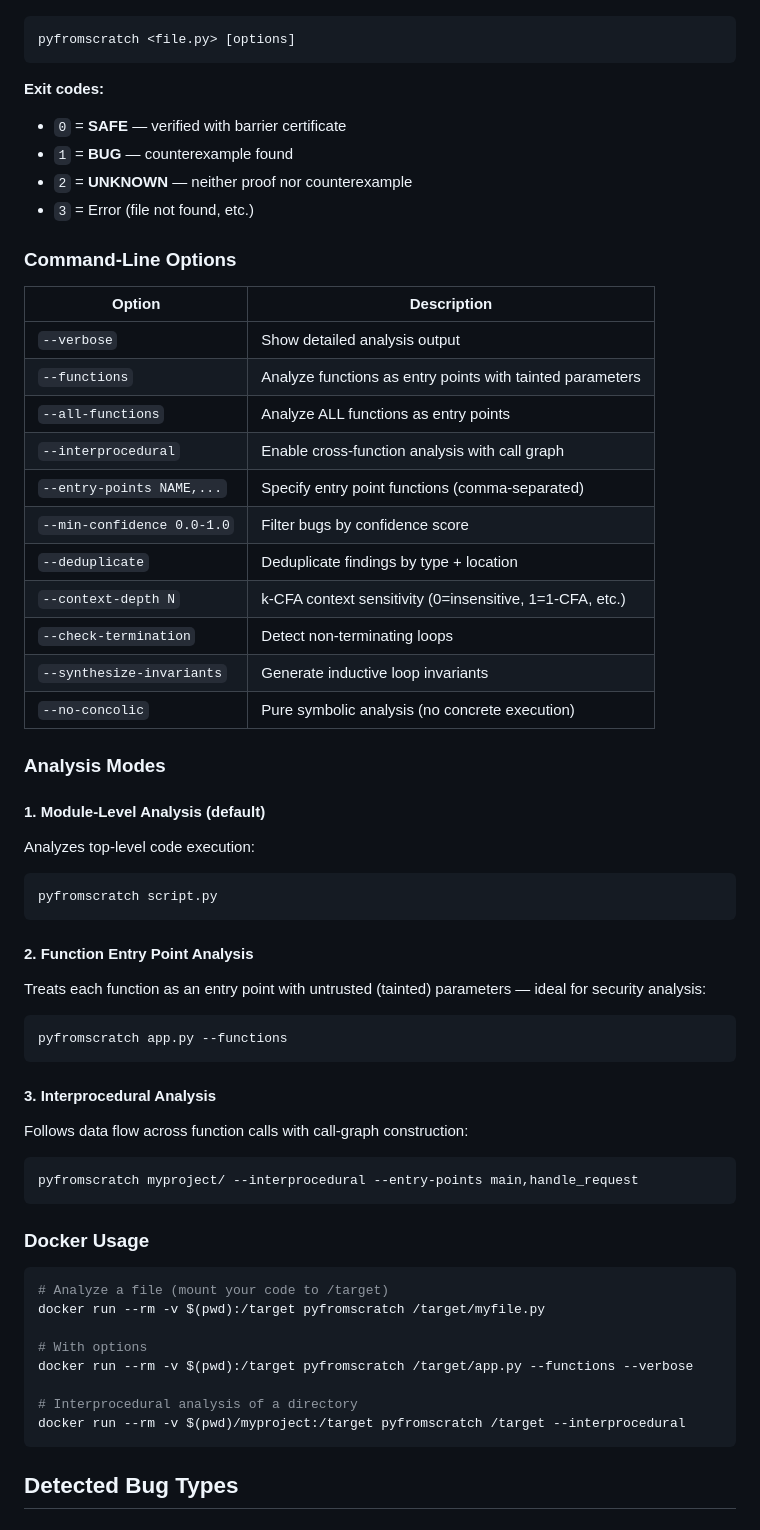
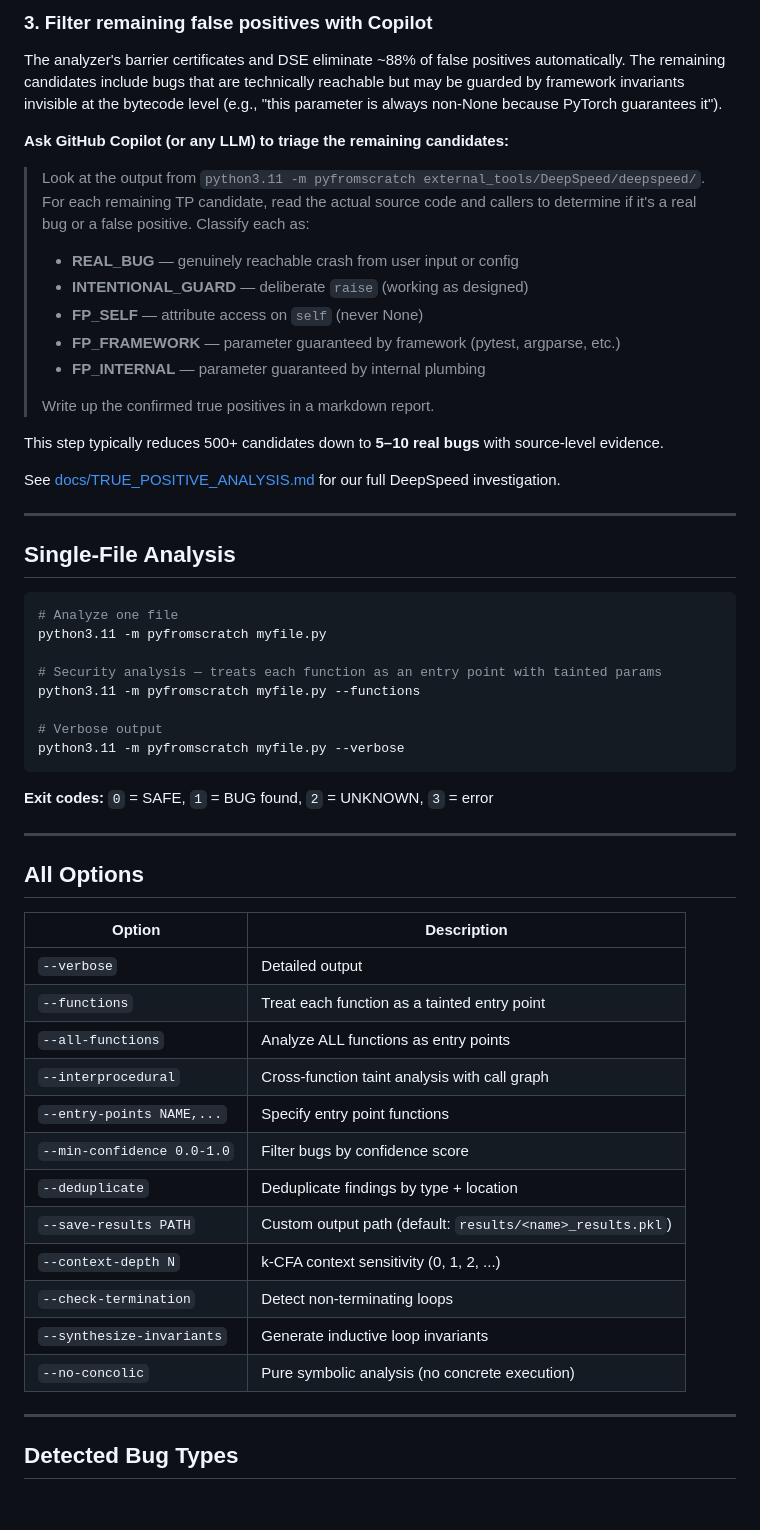
Before and after one commit to thehalleyyoung/a3-python, a Markdown page: README.md, the part around one of its changes. GitHub-like rendering.

````diff
--- a/README.md
+++ b/README.md
@@ -37,62 +93,60 @@ pyfromscratch myproject/ --interprocedural
+### 3. Filter remaining false positives with Copilot
+
+The analyzer's barrier certificates and DSE eliminate ~88% of false positives automatically. The remaining candidates include bugs that are technically reachable but may be guarded by framework invariants invisible at the bytecode level (e.g., "this parameter is always non-None because PyTorch guarantees it").
+
+**Ask GitHub Copilot (or any LLM) to triage the remaining candidates:**
+
+> Look at the output from `python3.11 -m pyfromscratch external_tools/DeepSpeed/deepspeed/`. For each remaining TP candidate, read the actual source code and callers to determine if it's a real bug or a false positive. Classify each as:
+>
+> - **REAL_BUG** — genuinely reachable crash from user input or config
+> - **INTENTIONAL_GUARD** — deliberate `raise` (working as designed)
+> - **FP_SELF** — attribute access on `self` (never None)
+> - **FP_FRAMEWORK** — parameter guaranteed by framework (pytest, argparse, etc.)
+> - **FP_INTERNAL** — parameter guaranteed by internal plumbing
+>
+> Write up the confirmed true positives in a markdown report.
+
+This step typically reduces 500+ candidates down to **5–10 real bugs** with source-level evidence.
+
+See [docs/TRUE_POSITIVE_ANALYSIS.md](docs/TRUE_POSITIVE_ANALYSIS.md) for our full DeepSpeed investigation.
+
+---
+
+## Single-File Analysis
 
 ```bash
-pyfromscratch <file.py> [options]
+# Analyze one file
+python3.11 -m pyfromscratch myfile.py
+
+# Security analysis — treats each function as an entry point with tainted params
+python3.11 -m pyfromscratch myfile.py --functions
+
+# Verbose output
+python3.11 -m pyfromscratch myfile.py --verbose
 ```
 
-**Exit codes:**
-- `0` = **SAFE** — verified with barrier certificate
-- `1` = **BUG** — counterexample found
-- `2` = **UNKNOWN** — neither proof nor counterexample
-- `3` = Error (file not found, etc.)
+**Exit codes:** `0` = SAFE, `1` = BUG found, `2` = UNKNOWN, `3` = error
 
-### Command-Line Options
+---
+
+## All Options
 
 | Option | Description |
 |--------|-------------|
-| `--verbose` | Show detailed analysis output |
-| `--functions` | Analyze functions as entry points with tainted parameters |
+| `--verbose` | Detailed output |
+| `--functions` | Treat each function as a tainted entry point |
 | `--all-functions` | Analyze ALL functions as entry points |
-| `--interprocedural` | Enable cross-function analysis with call graph |
-| `--entry-points NAME,...` | Specify entry point functions (comma-separated) |
+| `--interprocedural` | Cross-function taint analysis with call graph |
+| `--entry-points NAME,...` | Specify entry point functions |
 | `--min-confidence 0.0-1.0` | Filter bugs by confidence score |
 | `--deduplicate` | Deduplicate findings by type + location |
-| `--context-depth N` | k-CFA context sensitivity (0=insensitive, 1=1-CFA, etc.) |
+| `--save-results PATH` | Custom output path (default: `results/<name>_results.pkl`) |
+| `--context-depth N` | k-CFA context sensitivity (0, 1, 2, ...) |
 | `--check-termination` | Detect non-terminating loops |
 | `--synthesize-invariants` | Generate inductive loop invariants |
 | `--no-concolic` | Pure symbolic analysis (no concrete execution) |
 
-### Analysis Modes
-
-#### 1. Module-Level Analysis (default)
-Analyzes top-level code execution:
-```bash
-pyfromscratch script.py
-```
-
-#### 2. Function Entry Point Analysis
-Treats each function as an entry point with untrusted (tainted) parameters — ideal for security analysis:
-```bash
-pyfromscratch app.py --functions
-```
-
-#### 3. Interprocedural Analysis
-Follows data flow across function calls with call-graph construction:
-```bash
-pyfromscratch myproject/ --interprocedural --entry-points main,handle_request
-```
-
-### Docker Usage
-
-```bash
-# Analyze a file (mount your code to /target)
-docker run --rm -v $(pwd):/target pyfromscratch /target/myfile.py
-
-# With options
-docker run --rm -v $(pwd):/target pyfromscratch /target/app.py --functions --verbose
-
-# Interprocedural analysis of a directory
-docker run --rm -v $(pwd)/myproject:/target pyfromscratch /target --interprocedural
-```
+---
 
 ## Detected Bug Types
 
````
Also changed, not shown: other parts of README.md (+108 -43 lines).
